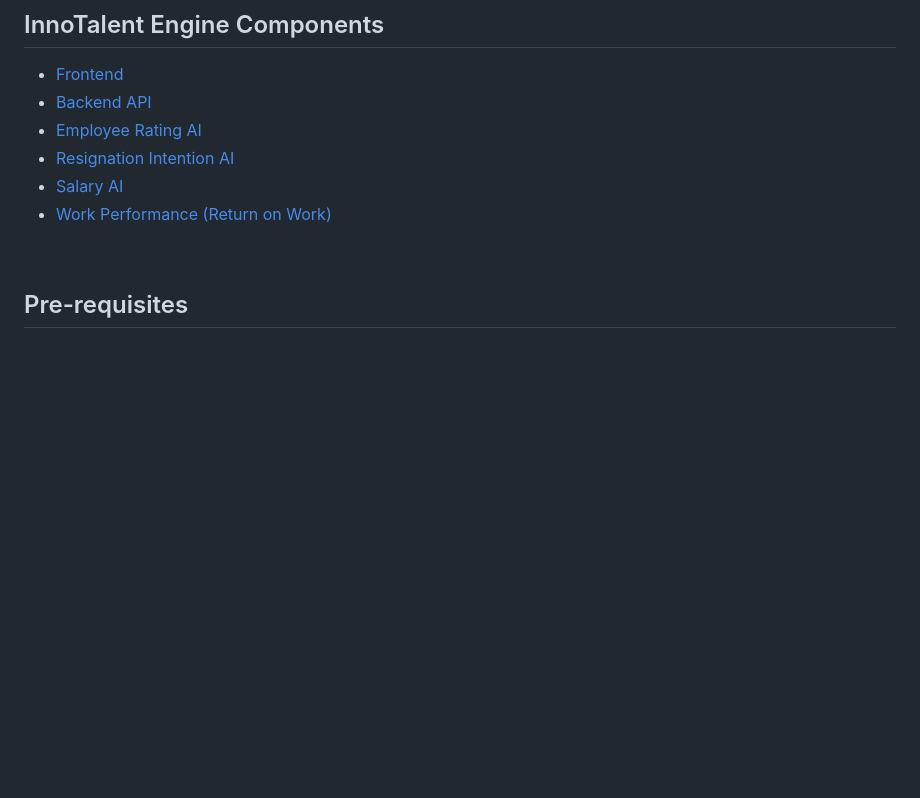
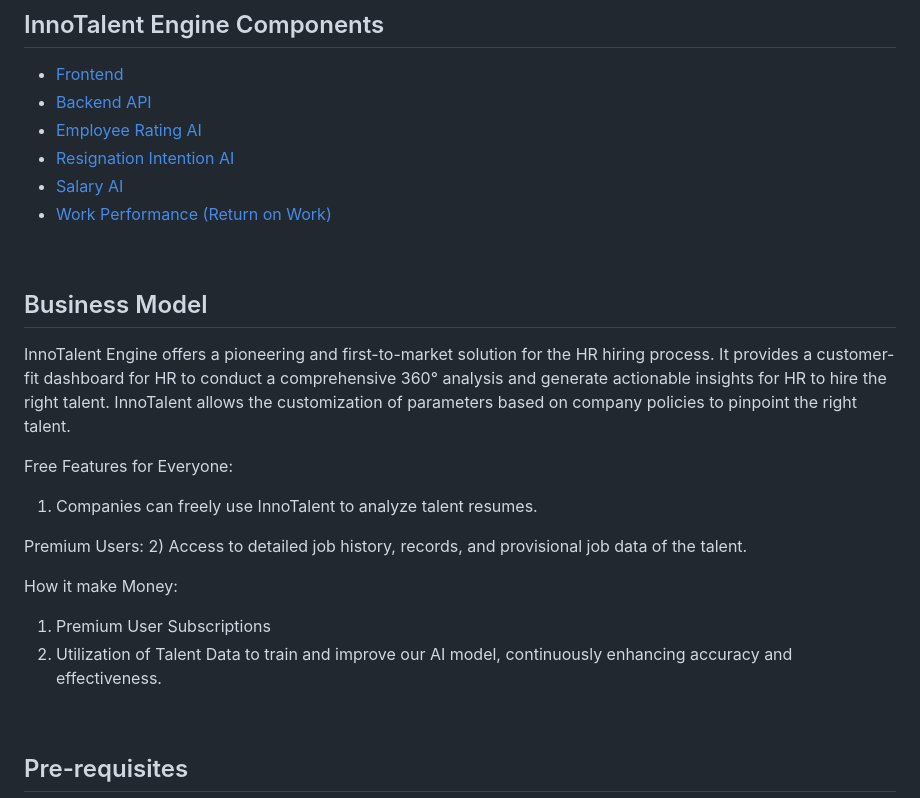
Before and after one commit to junsiong2008/innotalent-frontend, a Markdown page: README.md, the part around the change. Drawn GitHub-style; blank space fills up the shorter version.

```diff
--- a/README.md
+++ b/README.md
@@ -31,6 +31,22 @@ The dashboard on the frontend presents the predicted score in an intuitive dashb
 * [Resignation Intention AI](https://github.com/LeeChongKeat/Resignation_Intention_Prediction)
 * [Salary AI](https://github.com/LeeChongKeat/Salary_Prediction)
 * [Work Performance (Return on Work)](https://github.com/LeeChongKeat/Work_Performance_Prediction)
+<br/>
+
+## Business Model
+InnoTalent Engine offers a pioneering and  first-to-market solution for the HR hiring process.
+It provides a customer-fit dashboard for HR to conduct a comprehensive 360° analysis and generate actionable insights for HR to hire the right talent.
+InnoTalent allows the customization of parameters based on company policies to pinpoint the right talent.
+
+Free Features for Everyone:
+1) Companies can freely use InnoTalent to analyze talent resumes.
+
+Premium Users:
+2) Access to detailed job history, records, and provisional job data of the talent.
+
+How it make Money:
+1) Premium User Subscriptions
+2) Utilization of Talent Data to train and improve our AI model, continuously enhancing accuracy and effectiveness.
 <br/>
 
 ## Pre-requisites
```
